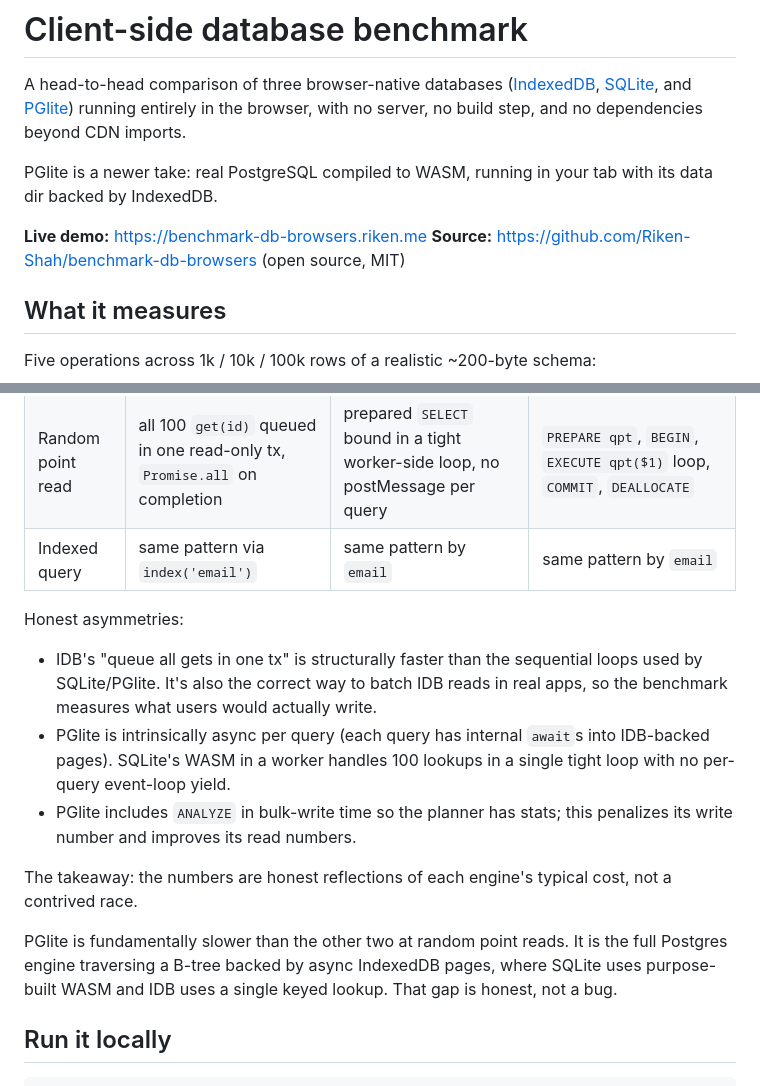
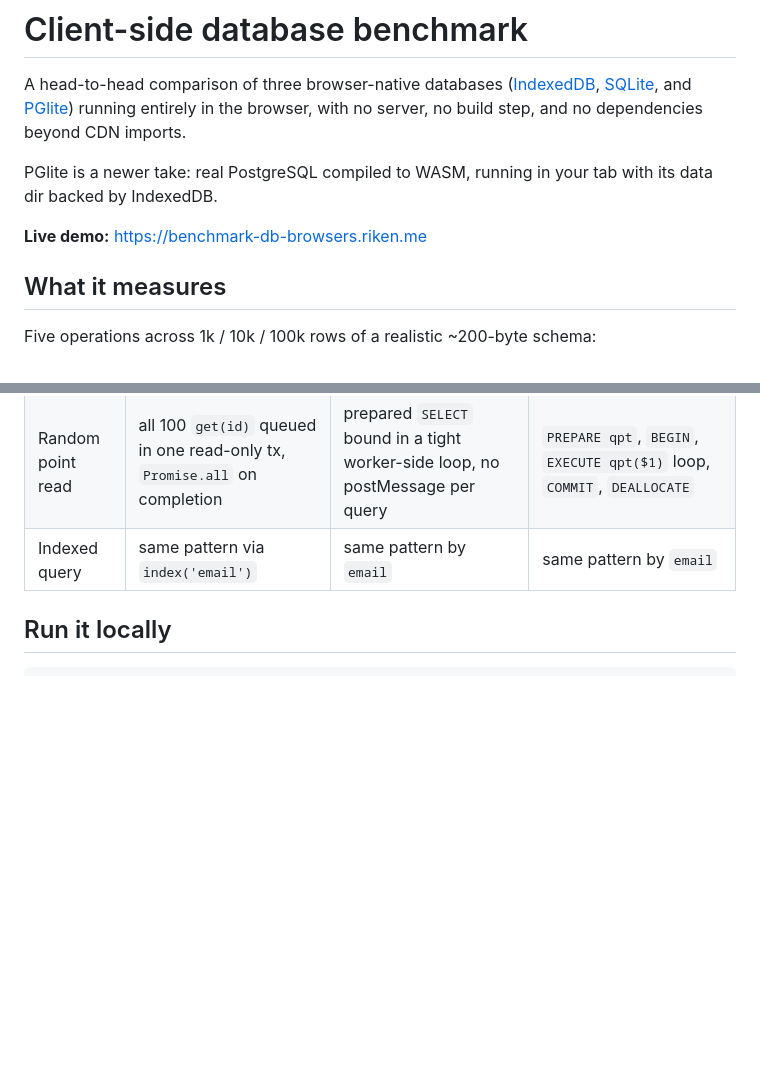
Before and after one commit to Riken-Shah/benchmark-db-browsers, a Markdown page: README.md, 2 parts joined by grey strips. Drawn GitHub-style; blank space fills up the shorter version.

Commit message:
Trim README: drop Source line and Honest asymmetries commentary

````diff
--- a/README.md
+++ b/README.md
@@ -5,7 +5,6 @@ A head-to-head comparison of three browser-native databases ([IndexedDB](https:/
 PGlite is a newer take: real PostgreSQL compiled to WASM, running in your tab with its data dir backed by IndexedDB.
 
 **Live demo:** https://benchmark-db-browsers.riken.me
-**Source:** https://github.com/Riken-Shah/benchmark-db-browsers (open source, MIT)
 
 ## What it measures
 
@@ -51,15 +50,6 @@ Each engine uses its own idiomatic best path, not a one-shape-fits-all loop. The
 | Random point read | all 100 `get(id)` queued in one read-only tx, `Promise.all` on completion | prepared `SELECT` bound in a tight worker-side loop, no postMessage per query | `PREPARE qpt`, `BEGIN`, `EXECUTE qpt($1)` loop, `COMMIT`, `DEALLOCATE` |
 | Indexed query | same pattern via `index('email')` | same pattern by `email` | same pattern by `email` |
 
-Honest asymmetries:
-- IDB's "queue all gets in one tx" is structurally faster than the sequential loops used by SQLite/PGlite. It's also the correct way to batch IDB reads in real apps, so the benchmark measures what users would actually write.
-- PGlite is intrinsically async per query (each query has internal `await`s into IDB-backed pages). SQLite's WASM in a worker handles 100 lookups in a single tight loop with no per-query event-loop yield.
-- PGlite includes `ANALYZE` in bulk-write time so the planner has stats; this penalizes its write number and improves its read numbers.
-
-The takeaway: the numbers are honest reflections of each engine's typical cost, not a contrived race.
-
-PGlite is fundamentally slower than the other two at random point reads. It is the full Postgres engine traversing a B-tree backed by async IndexedDB pages, where SQLite uses purpose-built WASM and IDB uses a single keyed lookup. That gap is honest, not a bug.
-
 ## Run it locally
 
 ```bash
````
